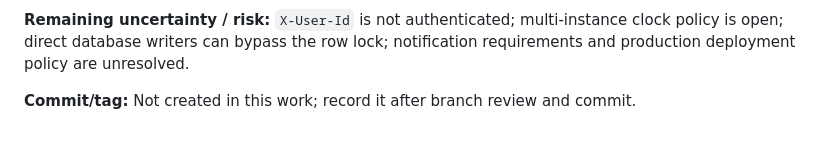
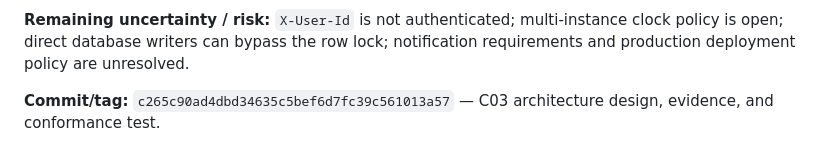
Before and after one commit to benj1011/study-room-reservation, a Markdown page: docs/evidence-and-evolution.md, the part around the change. Rendered like a GitHub page.

```diff
--- a/docs/evidence-and-evolution.md
+++ b/docs/evidence-and-evolution.md
@@ -208,5 +208,5 @@ multi-instance clock policy is open; direct database writers can bypass the
 row lock; notification requirements and production deployment policy are
 unresolved.
 
-**Commit/tag:** Not created in this work; record it after branch review and
-commit.
+**Commit/tag:** `c265c90ad4dbd34635c5bef6d7fc39c561013a57` — C03 architecture
+design, evidence, and conformance test.
```
Also changed, not shown: docs/c03-architecture.md (+3 -2 lines).
